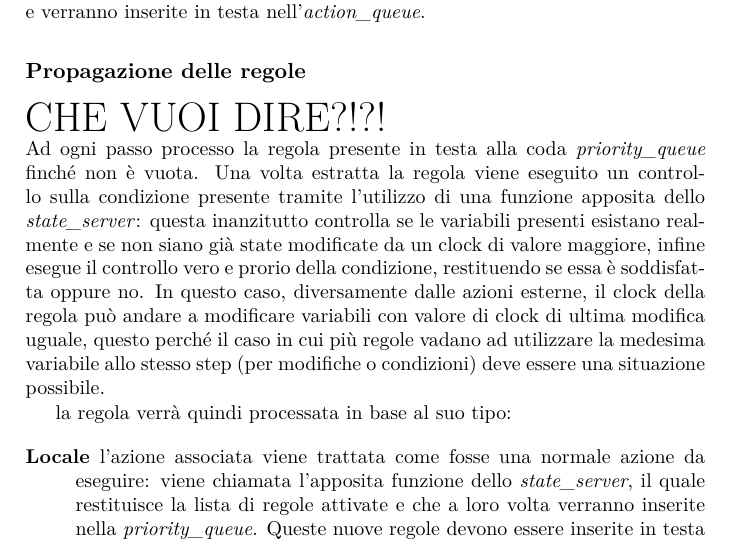
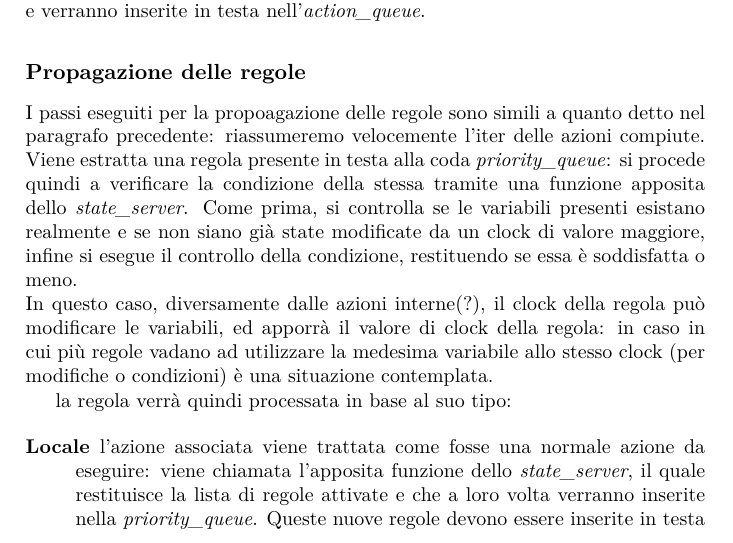
Before and after one commit to DiegoBorsoi/ProgettoSistemiDistribuiti, a LaTeX thesis (relazione/report.tex): part of page 25 of 39, cut so that both start at the same text. Compiled offline with pdfLaTeX.

Commit message:
ok periodo

```diff
--- a/relazione/report.tex
+++ b/relazione/report.tex
@@ -643,8 +643,9 @@ Le nuove regole attivate devono essere processate prima di eseguire una nuova az
 Al termine di queste operazioni si verifiche se posso eseguire una delle regole nella lista \textit{on\_timer\_hold}: se è possibile vengono estratte le regole interessate e verranno inserite in testa nell'\textit{action\_queue}.
 
 \subsection{Propagazione delle regole}
-{\Huge CHE VUOI DIRE?!?!}\\
-Ad ogni passo processo la regola presente in testa alla coda \textit{priority\_queue} finché non è vuota. Una volta estratta la regola viene eseguito un controllo sulla condizione presente tramite l'utilizzo di una funzione apposita dello \textit{state\_server}: questa inanzitutto controlla se le variabili presenti esistano realmente e se non siano già state modificate da un clock di valore maggiore, infine esegue il controllo vero e prorio della condizione, restituendo se essa è soddisfatta oppure no. In questo caso, diversamente dalle azioni esterne, il clock della regola può andare a modificare variabili con valore di clock di ultima modifica uguale, questo perché il caso in cui più regole vadano ad utilizzare la medesima variabile allo stesso step (per modifiche o condizioni) deve essere una situazione possibile.
+I passi eseguiti per la propoagazione delle regole sono simili a quanto detto nel paragrafo precedente: riassumeremo velocemente l'iter delle azioni compiute.
+Viene estratta una regola presente in testa alla coda \textit{priority\_queue}: si procede quindi a verificare la condizione della stessa tramite una funzione apposita dello \textit{state\_server}. Come prima, si controlla se le variabili presenti esistano realmente e se non siano già state modificate da un clock di valore maggiore, infine si esegue il controllo della condizione, restituendo se essa è soddisfatta o meno.\\
+In questo caso, diversamente dalle azioni interne(?), il clock della regola può modificare le variabili, ed apporrà il valore di clock della regola: in caso in cui più regole vadano ad utilizzare la medesima variabile allo stesso clock (per modifiche o condizioni) è una situazione contemplata.
 
 la regola verrà quindi processata in base al suo tipo:
 \begin{description}
```
Also changed, not shown: relazione/report.pdf.
